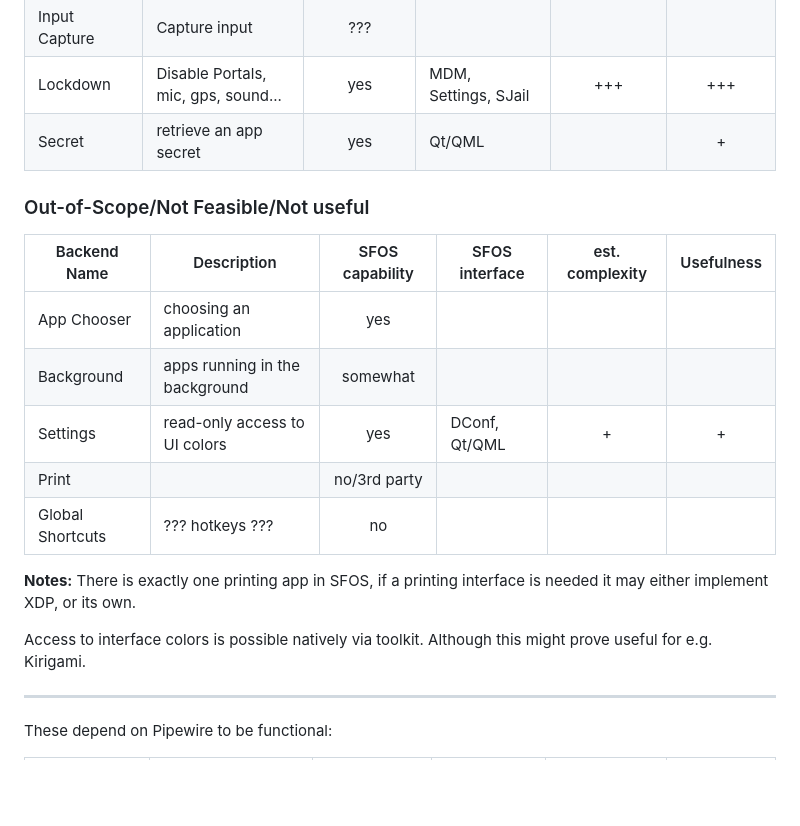
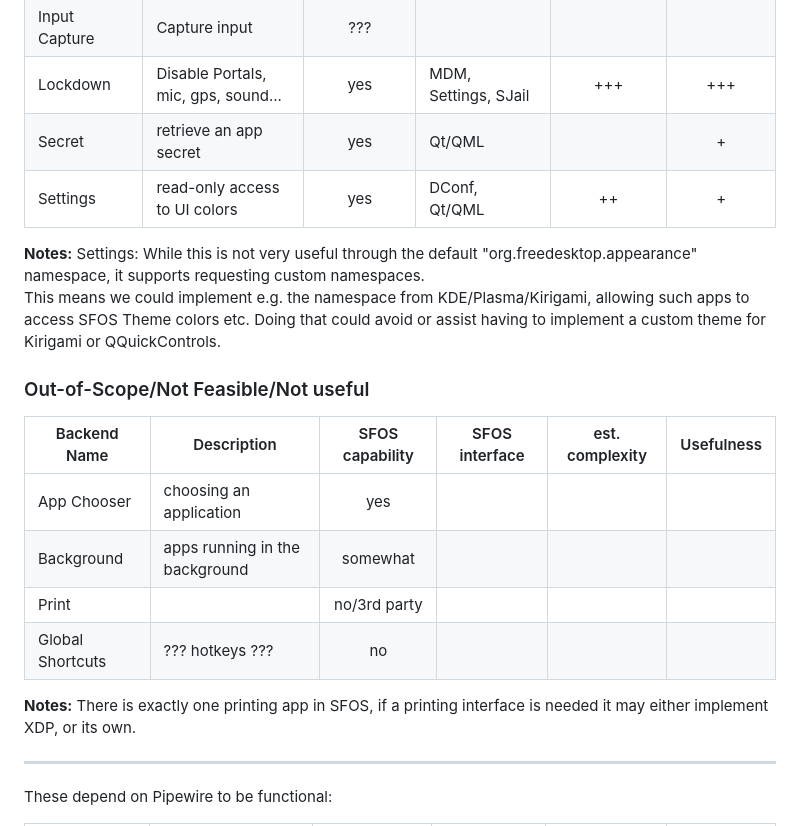
Before and after one commit to nephros/xdg-desktop-portal-amber, a Markdown page: doc/SailfishOS_Iface_Table.md, the part around the change. GitHub-like rendering; blank space fills up the shorter version.

Commit message:
Update Table

```diff
--- a/doc/SailfishOS_Iface_Table.md
+++ b/doc/SailfishOS_Iface_Table.md
@@ -95,7 +95,14 @@ letting both the Browser, and other users of *FileChooser* use it.
 |  Input Capture    | Capture input                        |  ???            |                |                 |            |
 |  Lockdown         | Disable Portals, mic, gps, sound...  |  yes            | MDM, Settings, SJail | +++       | +++        |
 |  Secret           | retrieve an app secret               |  yes            | Qt/QML         |                 | +          |
+|  Settings         | read-only access to UI colors        |  yes            | DConf, Qt/QML  |   ++            | +          |
 
+**Notes:**
+Settings: While this is not very useful through the default
+"org.freedesktop.appearance" namespace, it supports requesting custom
+namespaces.
+This means we could implement e.g. the namespace from KDE/Plasma/Kirigami, allowing such apps to access SFOS Theme colors etc.
+Doing that could avoid or assist having to implement a custom theme for Kirigami or QQuickControls.
 
 ### Out-of-Scope/Not Feasible/Not useful
 
@@ -103,14 +110,12 @@ letting both the Browser, and other users of *FileChooser* use it.
 | ----------------- | ---------------------------     | :-------------: | -------------- | :-------------: | :--------: |
 |  App Chooser      | choosing an application         |  yes            |                |                 |            |
 |  Background       | apps running in the background  |  somewhat       |                |                 |            |
-|  Settings         | read-only access to UI colors   |  yes            | DConf, Qt/QML  |   +             |  +         |
 |  Print            |                                 |  no/3rd party   |                |                 |            |
 |  Global Shortcuts | ??? hotkeys ???                 |  no             |                |                 |            |
 
 **Notes:**
 There is exactly one printing app in SFOS, if a printing interface is needed it may either implement XDP, or its own.
 
-Access to interface colors is possible natively via toolkit. Although this might prove useful for e.g. Kirigami.
 
 ----
 
```
